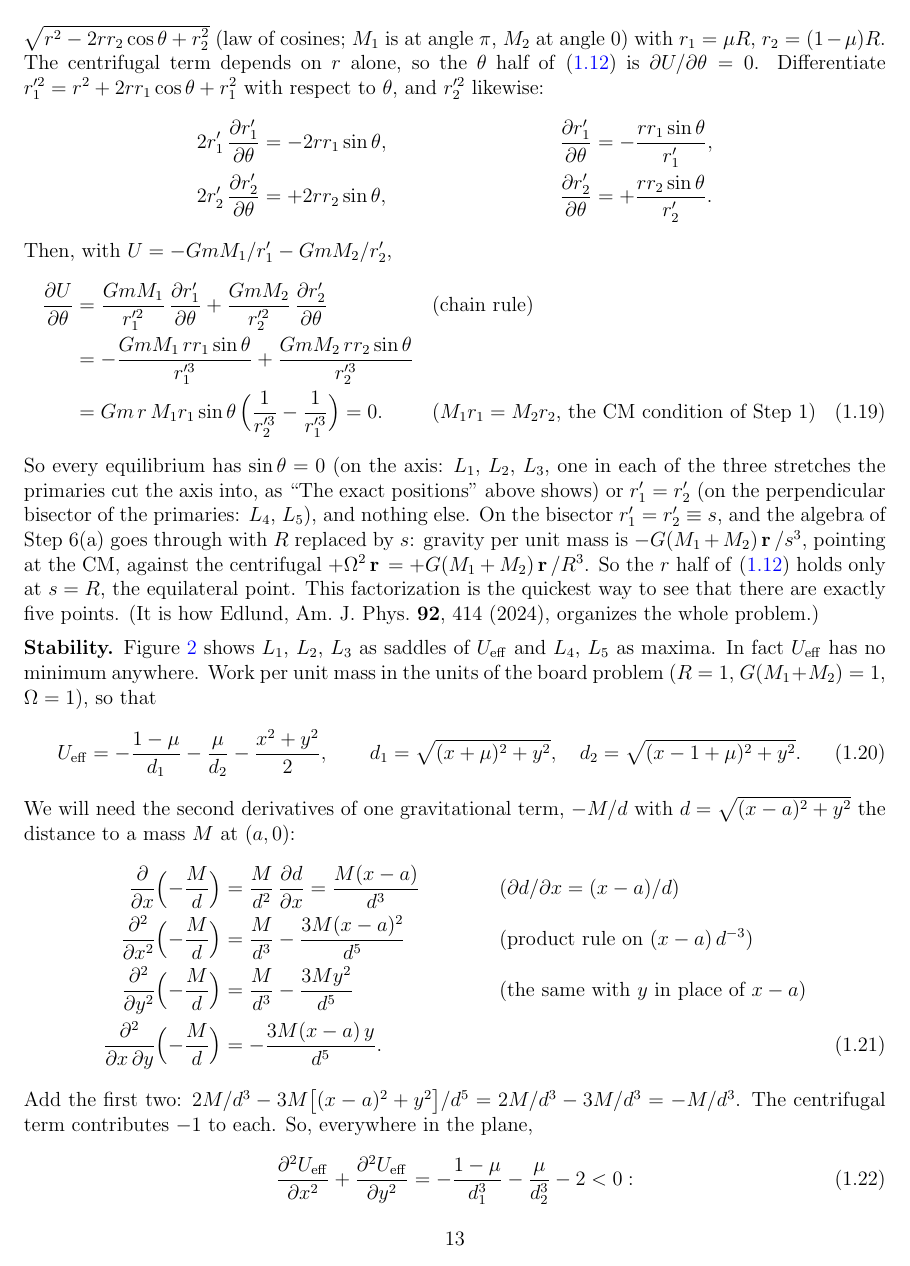
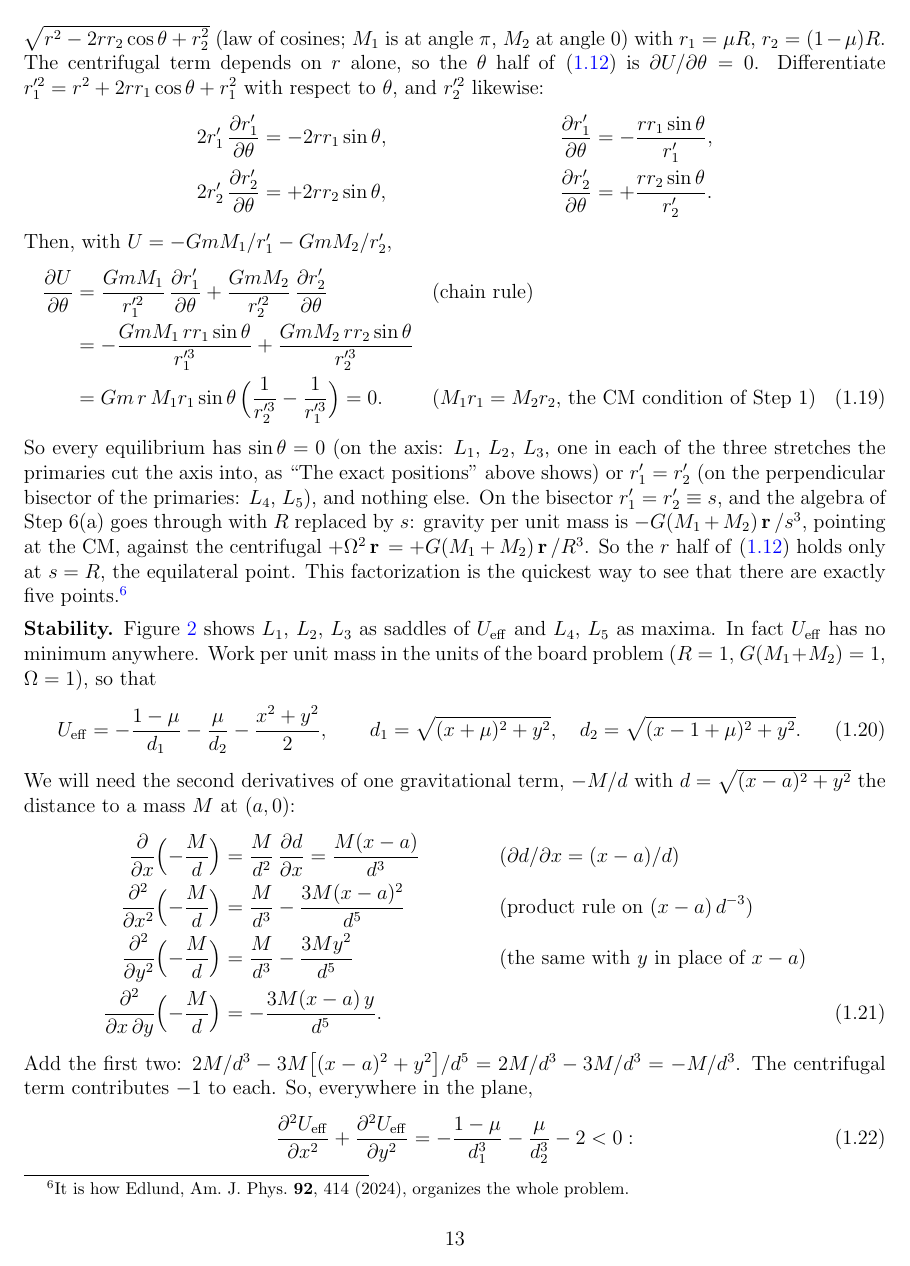
Before and after one commit to mglerner/ClassicalMechanics, a LaTeX document (Lagrangian/AstroLagrangeHandout/AstroLagrange.tex): page 13 of 26. Compiled offline with pdfLaTeX.

Commit message:
AstroLagrange: the Edlund (2024) citation after the five-points factorization moves into a footnote
Co-Authored-By: Claude Fable 5.1 <noreply@anthropic.com>

```diff
--- a/Lagrangian/AstroLagrangeHandout/AstroLagrange.tex
+++ b/Lagrangian/AstroLagrangeHandout/AstroLagrange.tex
@@ -827,8 +827,8 @@ bisector $r_1' = r_2' \equiv s$, and the algebra of Step~6(a) goes through with
 gravity per unit mass is $-G(M_1+M_2)\vr/s^3$, pointing at the CM, against the centrifugal
 $+\Om^2\vr = +G(M_1+M_2)\vr/R^3$. So the $r$ half of \eqref{eq:equilibrium3} holds only at
 $s = R$, the equilateral point. This factorization is the quickest
-way to see that there are exactly five points. (It is how Edlund, Am.\ J.\ Phys.\ \textbf{92},
-414 (2024), organizes the whole problem.)
+way to see that there are exactly five points.\footnote{It is how Edlund, Am.\ J.\ Phys.\ \textbf{92},
+414 (2024), organizes the whole problem.}
 
 \medskip
 
```
Also changed, not shown: Lagrangian/AstroLagrangeHandout/AstroLagrange (student).pdf, Lagrangian/AstroLagrangeHandout/AstroLagrange-keysheet.pdf, Lagrangian/AstroLagrangeHandout/AstroLagrange.pdf.
